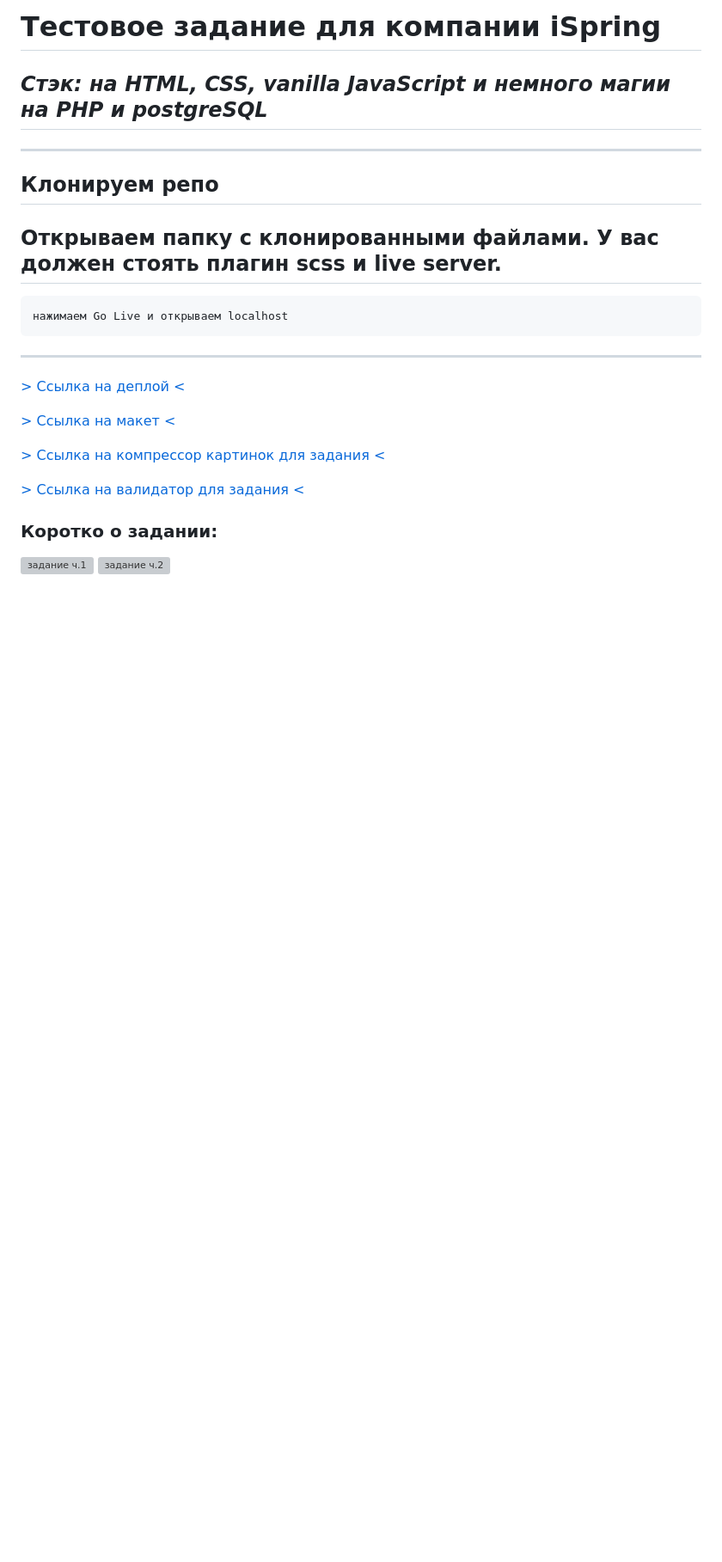
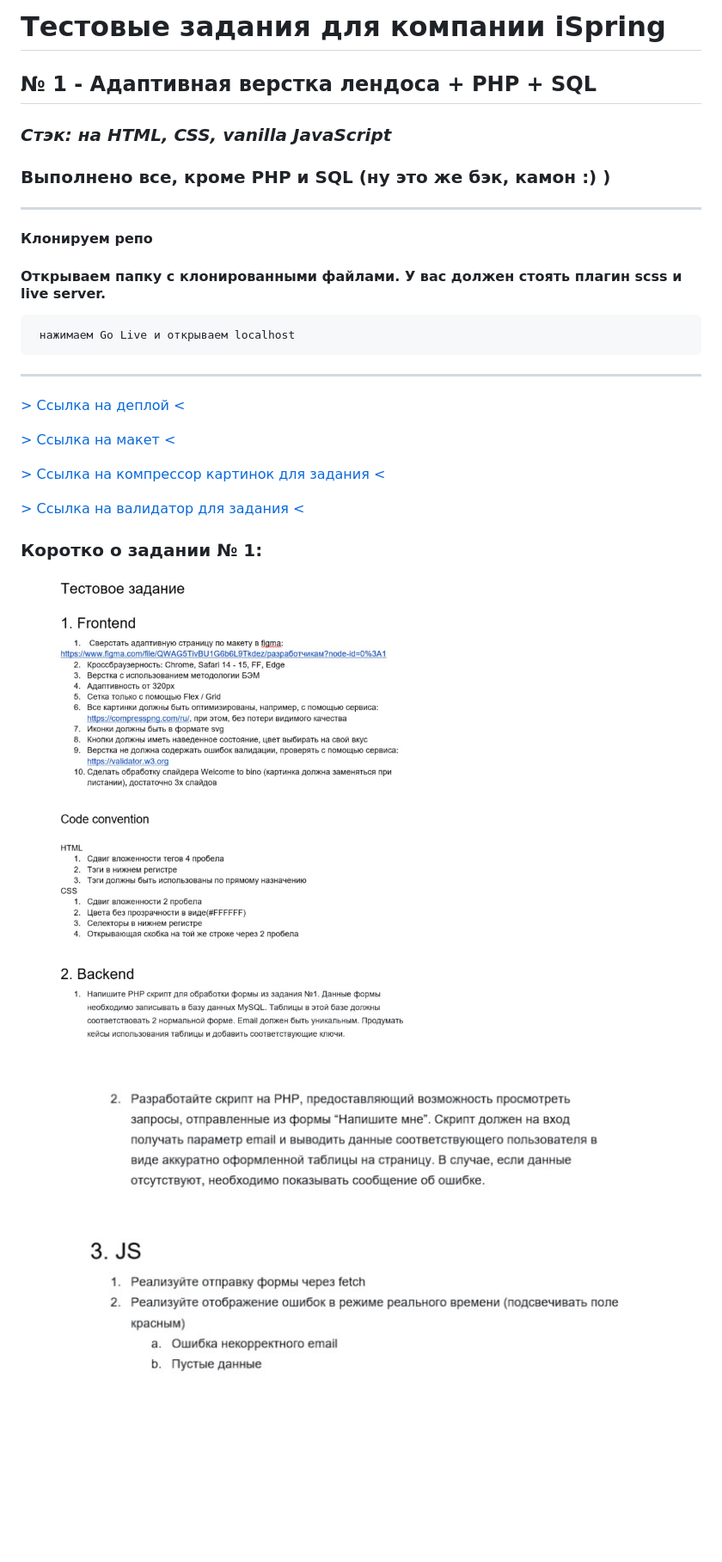
Before and after one commit to Vagoalex/iSpring-test-task, a Markdown page: README.md, the part around the change. Shown: that part at 86% size. Drawn GitHub-style; pictures changed too: readme-images/task-1-1.jpg (added), readme-images/task-1-2.jpg (added); blank space fills up the shorter version; grey boxes are pictures that could not be loaded.

Commit message:
feat: completed layout, adaptive and validation form. Can't to make a php and sql request. ToDo in the future!

````diff
--- a/README.md
+++ b/README.md
@@ -1,15 +1,19 @@
-# Тестовое задание для компании iSpring
+# Тестовые задания для компании iSpring
 
-## _Стэк: на HTML, CSS, vanilla JavaScript и немного магии на PHP и postgreSQL_
+## № 1 - Адаптивная верстка лендоса + PHP + SQL
+
+### _Стэк: на HTML, CSS, vanilla JavaScript_
+
+### Выполнено все, кроме PHP и SQL (ну это же бэк, камон :) )
 
 ---
 
-## Клонируем репо
+#### Клонируем репо
 
-## Открываем папку с клонированными файлами. У вас должен стоять плагин scss и live server.
+#### Открываем папку с клонированными файлами. У вас должен стоять плагин scss и live server.
 
 ```
-нажимаем Go Live и открываем localhost
+ нажимаем Go Live и открываем localhost
 ```
 
 ---
@@ -22,7 +26,7 @@
 
 [> Ссылка на валидатор для задания <](https://validator.w3.org)
 
-### Коротко о задании:
+### Коротко о задании № 1:
 
-![задание ч.1](./assets/readme/task-1.jpg)
-![задание ч.2](./assets/readme/task-2.jpg)
+![задание 1 ч.1](./readme-images/task-1-1.jpg)
+![задание 1 ч.2](./readme-images/task-1-2.jpg)
````
Also changed, not shown: 1 other file.
